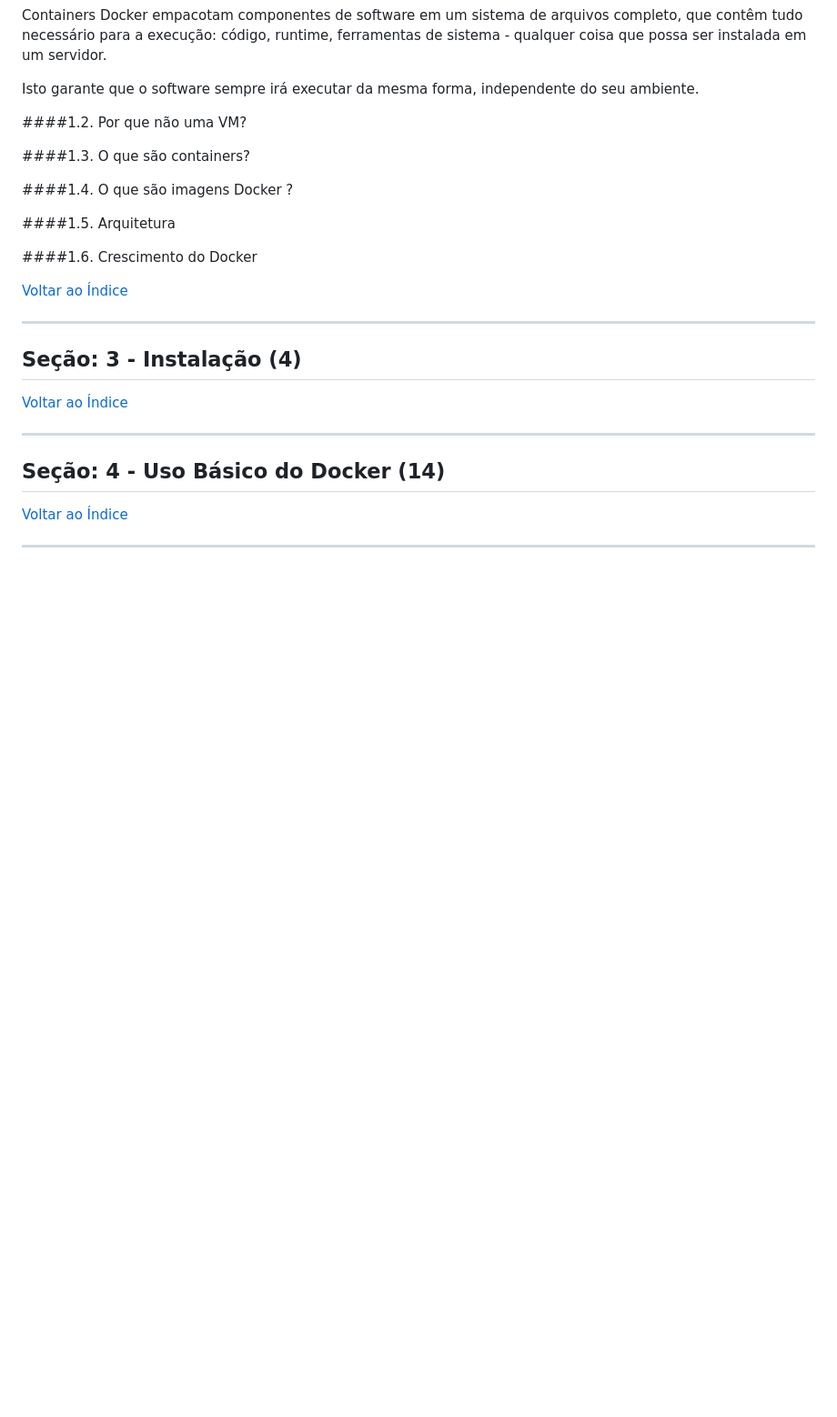
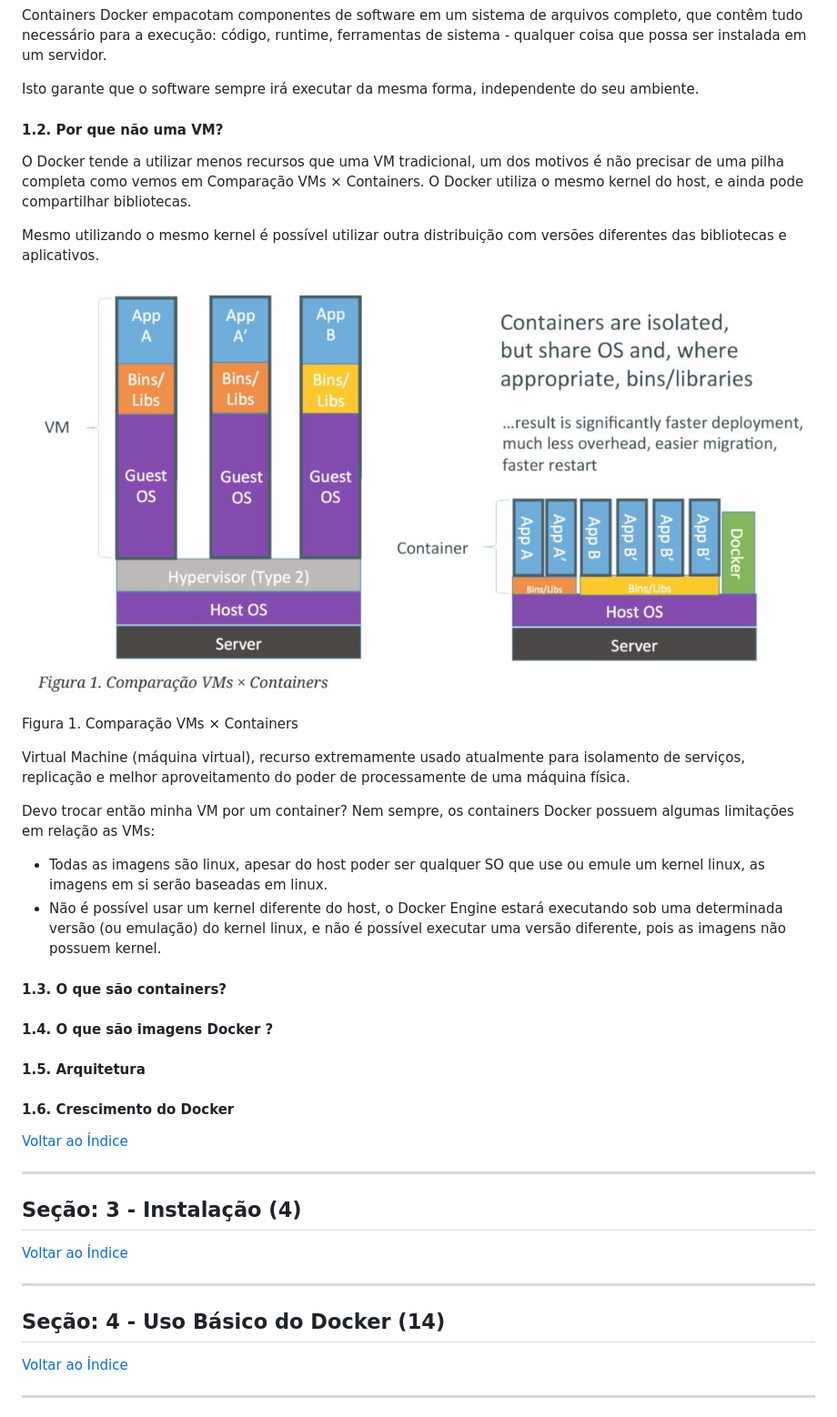
Before and after one commit to ClaudioMendonca-Eng/Udemy-Docker-Ferramenta-essencial-para-Desenvolvedores, a Markdown page: README.md, the part around the change. Shown: that part at 91% size. Drawn GitHub-style; pictures changed too: img/comparacao-vms×containers.png (added); blank space fills up the shorter version.

Commit message:
1.2. Por que não uma VM?

```diff
--- a/README.md
+++ b/README.md
@@ -52,15 +52,30 @@ Containers Docker empacotam componentes de software em um sistema de arquivos co
 
 Isto garante que o software sempre irá executar da mesma forma, independente do seu ambiente.
 
-####1.2. Por que não uma VM?
+#### 1.2. Por que não uma VM?
 
-####1.3. O que são containers?
+O Docker tende a utilizar menos recursos que uma VM tradicional, um dos motivos é não precisar de uma pilha completa como vemos em Comparação VMs × Containers. O Docker utiliza o mesmo
+kernel do host, e ainda pode compartilhar bibliotecas.
 
-####1.4. O que são imagens Docker ?
+Mesmo utilizando o mesmo kernel é possível utilizar outra distribuição com versões diferentes das bibliotecas e aplicativos.
 
-####1.5. Arquitetura
+![](img/comparacao-vms×containers.png)
 
-####1.6. Crescimento do Docker
+Figura 1. Comparação VMs × Containers
+
+Virtual Machine (máquina virtual), recurso extremamente usado atualmente para isolamento de serviços, replicação e melhor aproveitamento do poder de processamente de uma máquina física.
+
+Devo trocar então minha VM por um container? Nem sempre, os containers Docker possuem algumas limitações em relação as VMs:
+- Todas as imagens são linux, apesar do host poder ser qualquer SO que use ou emule um kernel linux, as imagens em si serão baseadas em linux.
+- Não é possível usar um kernel diferente do host, o Docker Engine estará executando sob uma determinada versão (ou emulação) do kernel linux, e não é possível executar uma versão diferente, pois as imagens não possuem kernel.
+
+#### 1.3. O que são containers?
+
+#### 1.4. O que são imagens Docker ?
+
+#### 1.5. Arquitetura
+
+#### 1.6. Crescimento do Docker
 
 
 [Voltar ao Índice](#indice)
```
Also changed, not shown: 1 other file.
